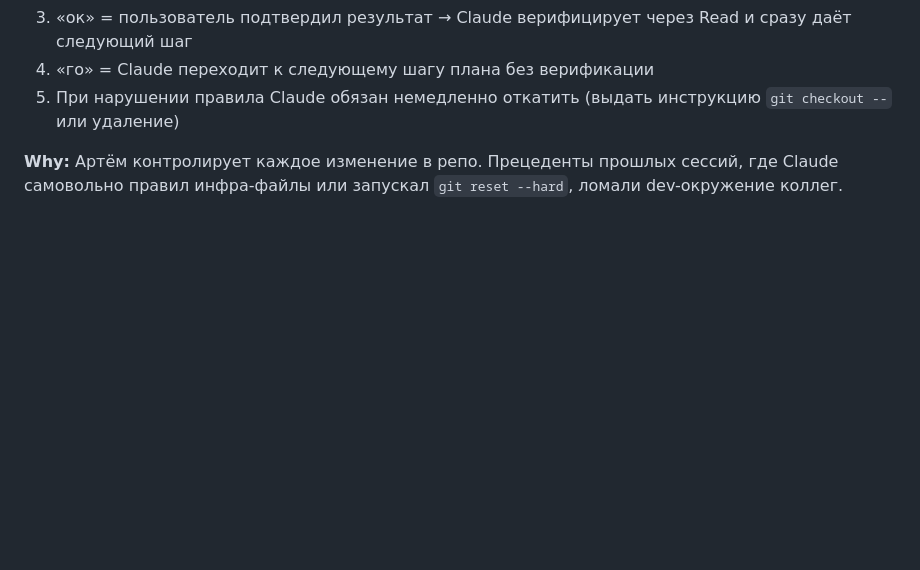
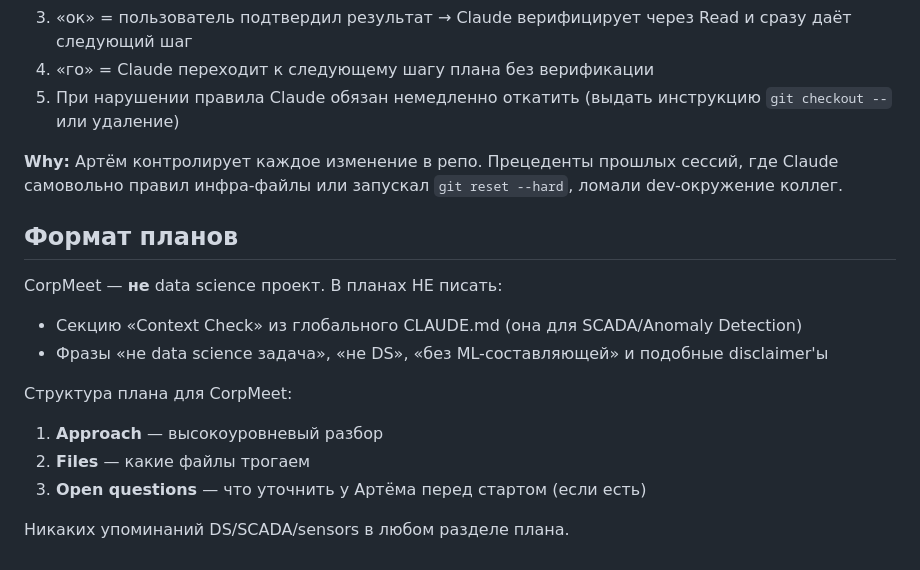
Before and after one commit to akbarrashidov/corpmeet_telegram, a Markdown page: CLAUDE.md, the part around the change. Drawn GitHub-style; blank space fills up the shorter version.

Commit message:
docs: no-DS-disclaimer rule for plans

```diff
--- a/CLAUDE.md
+++ b/CLAUDE.md
@@ -68,3 +68,17 @@ npm run dev
 5. При нарушении правила Claude обязан немедленно откатить (выдать инструкцию `git checkout --` или удаление)
 
 **Why:** Артём контролирует каждое изменение в репо. Прецеденты прошлых сессий, где Claude самовольно правил инфра-файлы или запускал `git reset --hard`, ломали dev-окружение коллег.
+
+
+## Формат планов
+
+CorpMeet — **не** data science проект. В планах НЕ писать:
+- Секцию «Context Check» из глобального CLAUDE.md (она для SCADA/Anomaly Detection)
+- Фразы «не data science задача», «не DS», «без ML-составляющей» и подобные disclaimer'ы
+
+Структура плана для CorpMeet:
+1. **Approach** — высокоуровневый разбор
+2. **Files** — какие файлы трогаем
+3. **Open questions** — что уточнить у Артёма перед стартом (если есть)
+
+Никаких упоминаний DS/SCADA/sensors в любом разделе плана.
```
